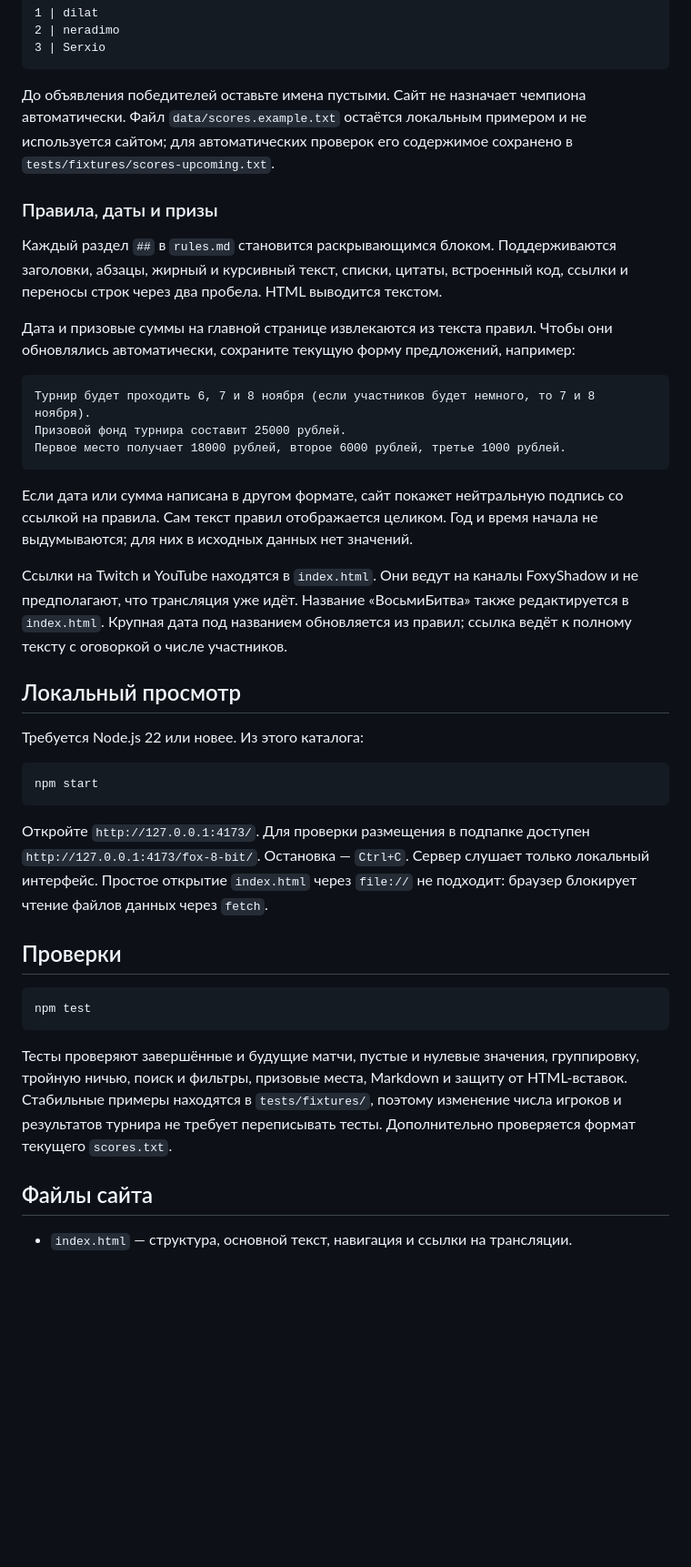
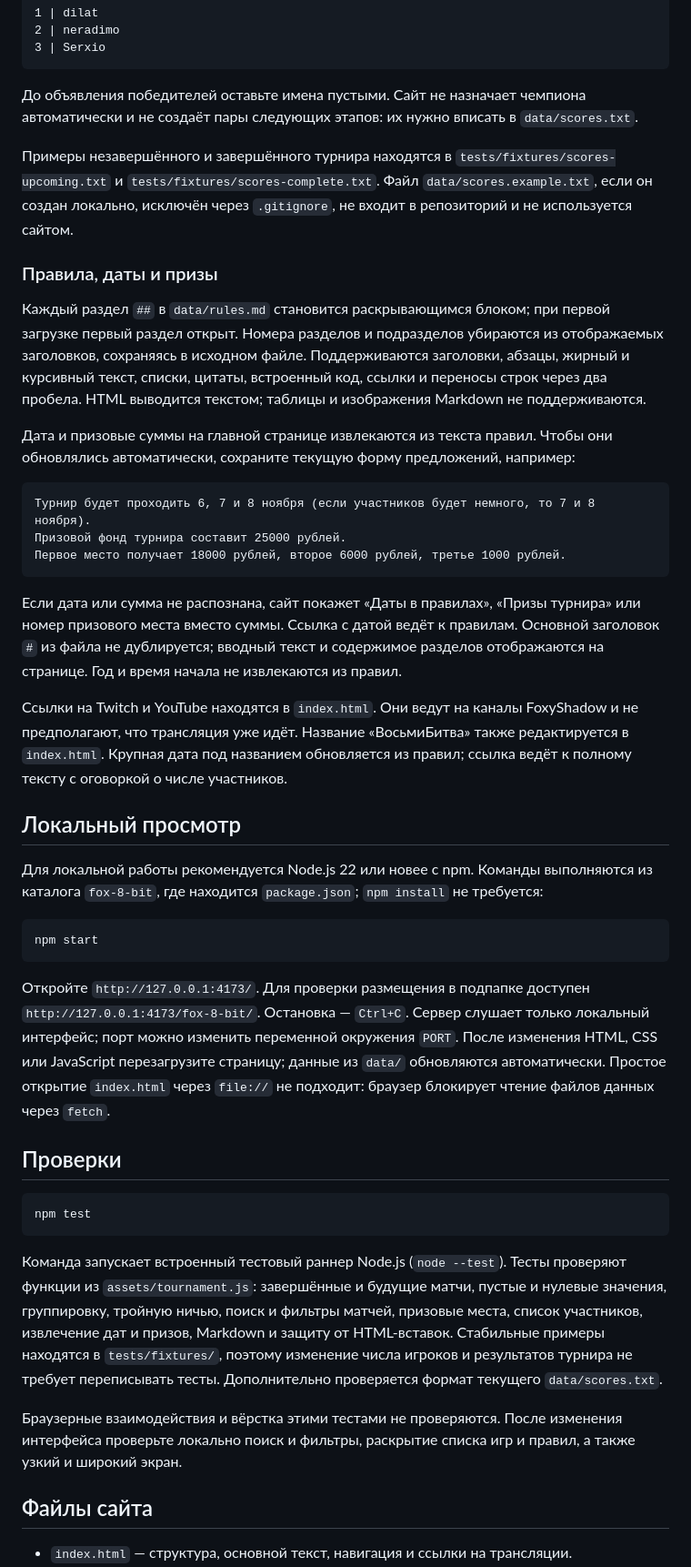
Before and after one commit to Decavoid/fox-8-bit, a Markdown page: README.md, the part around one of its changes. Shown at 91% size. Rendered like a GitHub page; blank space fills up the shorter version.

````diff
--- a/README.md
+++ b/README.md
@@ -69,11 +75,13 @@ Place | Player
 3 | Serxio
 ```
 
-До объявления победителей оставьте имена пустыми. Сайт не назначает чемпиона автоматически. Файл `data/scores.example.txt` остаётся локальным примером и не используется сайтом; для автоматических проверок его содержимое сохранено в `tests/fixtures/scores-upcoming.txt`.
+До объявления победителей оставьте имена пустыми. Сайт не назначает чемпиона автоматически и не создаёт пары следующих этапов: их нужно вписать в `data/scores.txt`.
+
+Примеры незавершённого и завершённого турнира находятся в `tests/fixtures/scores-upcoming.txt` и `tests/fixtures/scores-complete.txt`. Файл `data/scores.example.txt`, если он создан локально, исключён через `.gitignore`, не входит в репозиторий и не используется сайтом.
 
 ### Правила, даты и призы
 
-Каждый раздел `##` в `rules.md` становится раскрывающимся блоком. Поддерживаются заголовки, абзацы, жирный и курсивный текст, списки, цитаты, встроенный код, ссылки и переносы строк через два пробела. HTML выводится текстом.
+Каждый раздел `##` в `data/rules.md` становится раскрывающимся блоком; при первой загрузке первый раздел открыт. Номера разделов и подразделов убираются из отображаемых заголовков, сохраняясь в исходном файле. Поддерживаются заголовки, абзацы, жирный и курсивный текст, списки, цитаты, встроенный код, ссылки и переносы строк через два пробела. HTML выводится текстом; таблицы и изображения Markdown не поддерживаются.
 
 Дата и призовые суммы на главной странице извлекаются из текста правил. Чтобы они обновлялись автоматически, сохраните текущую форму предложений, например:
 
@@ -83,19 +91,19 @@ Place | Player
 Первое место получает 18000 рублей, второе 6000 рублей, третье 1000 рублей.
 ```
 
-Если дата или сумма написана в другом формате, сайт покажет нейтральную подпись со ссылкой на правила. Сам текст правил отображается целиком. Год и время начала не выдумываются; для них в исходных данных нет значений.
+Если дата или сумма не распознана, сайт покажет «Даты в правилах», «Призы турнира» или номер призового места вместо суммы. Ссылка с датой ведёт к правилам. Основной заголовок `#` из файла не дублируется; вводный текст и содержимое разделов отображаются на странице. Год и время начала не извлекаются из правил.
 
 Ссылки на Twitch и YouTube находятся в `index.html`. Они ведут на каналы FoxyShadow и не предполагают, что трансляция уже идёт. Название «ВосьмиБитва» также редактируется в `index.html`. Крупная дата под названием обновляется из правил; ссылка ведёт к полному тексту с оговоркой о числе участников.
 
 ## Локальный просмотр
 
-Требуется Node.js 22 или новее. Из этого каталога:
+Для локальной работы рекомендуется Node.js 22 или новее с npm. Команды выполняются из каталога `fox-8-bit`, где находится `package.json`; `npm install` не требуется:
 
 ```sh
 npm start
 ```
 
-Откройте `http://127.0.0.1:4173/`. Для проверки размещения в подпапке доступен `http://127.0.0.1:4173/fox-8-bit/`. Остановка — `Ctrl+C`. Сервер слушает только локальный интерфейс. Простое открытие `index.html` через `file://` не подходит: браузер блокирует чтение файлов данных через `fetch`.
+Откройте `http://127.0.0.1:4173/`. Для проверки размещения в подпапке доступен `http://127.0.0.1:4173/fox-8-bit/`. Остановка — `Ctrl+C`. Сервер слушает только локальный интерфейс; порт можно изменить переменной окружения `PORT`. После изменения HTML, CSS или JavaScript перезагрузите страницу; данные из `data/` обновляются автоматически. Простое открытие `index.html` через `file://` не подходит: браузер блокирует чтение файлов данных через `fetch`.
 
 ## Проверки
 
@@ -103,7 +111,9 @@ npm start
 npm test
 ```
 
-Тесты проверяют завершённые и будущие матчи, пустые и нулевые значения, группировку, тройную ничью, поиск и фильтры, призовые места, Markdown и защиту от HTML-вставок. Стабильные примеры находятся в `tests/fixtures/`, поэтому изменение числа игроков и результатов турнира не требует переписывать тесты. Дополнительно проверяется формат текущего `scores.txt`.
+Команда запускает встроенный тестовый раннер Node.js (`node --test`). Тесты проверяют функции из `assets/tournament.js`: завершённые и будущие матчи, пустые и нулевые значения, группировку, тройную ничью, поиск и фильтры матчей, призовые места, список участников, извлечение дат и призов, Markdown и защиту от HTML-вставок. Стабильные примеры находятся в `tests/fixtures/`, поэтому изменение числа игроков и результатов турнира не требует переписывать тесты. Дополнительно проверяется формат текущего `data/scores.txt`.
+
+Браузерные взаимодействия и вёрстка этими тестами не проверяются. После изменения интерфейса проверьте локально поиск и фильтры, раскрытие списка игр и правил, а также узкий и широкий экран.
 
 ## Файлы сайта
 
````
Also changed, not shown: other parts of README.md (+27 -12 lines).
